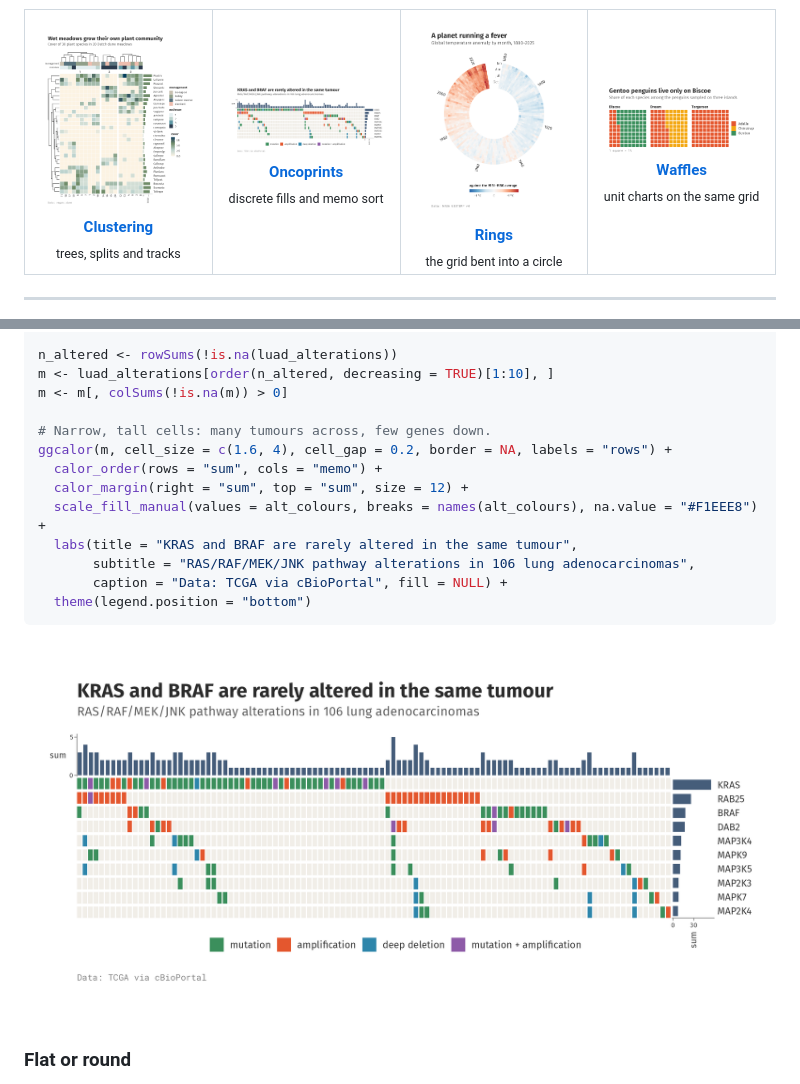
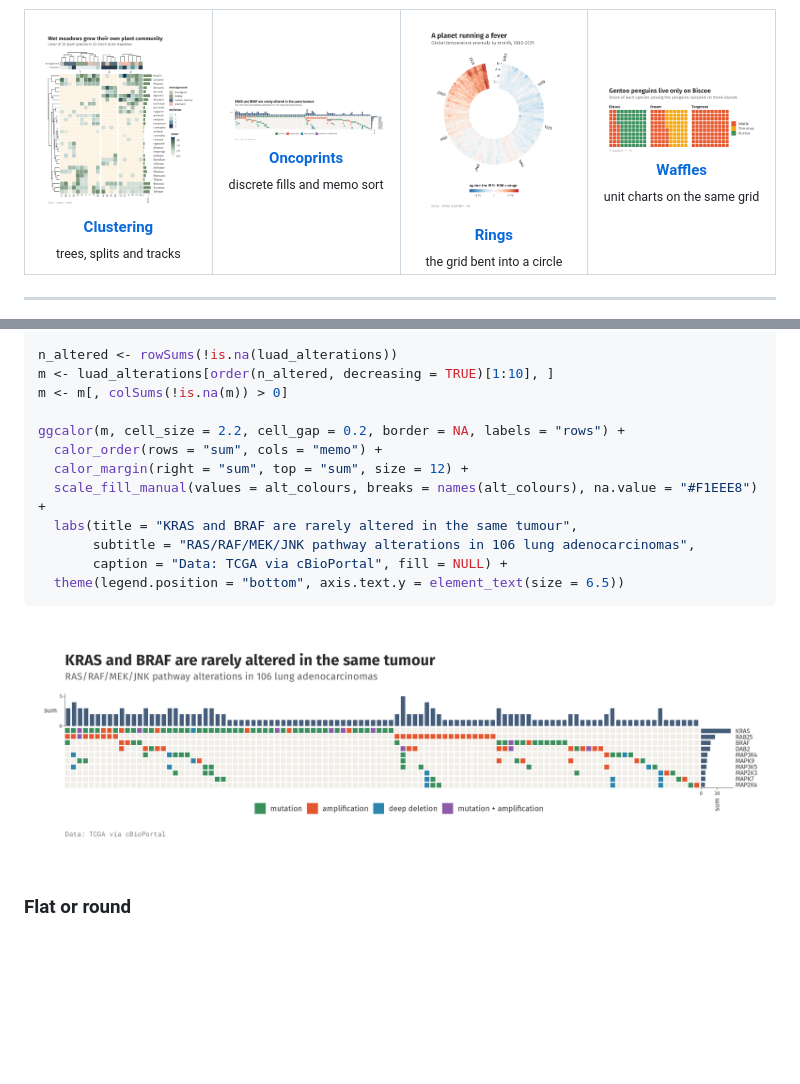
Before and after one commit to loukesio/ggcalor, a Markdown page: README.md, 2 parts joined by grey strips. Drawn GitHub-style; pictures changed too: man/figures/readme-oncoprint.png; blank space fills up the shorter version.

Commit message:
Oncoprint: square cells, smaller gene names

````diff
--- a/README.md
+++ b/README.md
@@ -153,15 +153,14 @@ n_altered <- rowSums(!is.na(luad_alterations))
 m <- luad_alterations[order(n_altered, decreasing = TRUE)[1:10], ]
 m <- m[, colSums(!is.na(m)) > 0]
 
-# Narrow, tall cells: many tumours across, few genes down.
-ggcalor(m, cell_size = c(1.6, 4), cell_gap = 0.2, border = NA, labels = "rows") +
+ggcalor(m, cell_size = 2.2, cell_gap = 0.2, border = NA, labels = "rows") +
   calor_order(rows = "sum", cols = "memo") +
   calor_margin(right = "sum", top = "sum", size = 12) +
   scale_fill_manual(values = alt_colours, breaks = names(alt_colours), na.value = "#F1EEE8") +
   labs(title = "KRAS and BRAF are rarely altered in the same tumour",
        subtitle = "RAS/RAF/MEK/JNK pathway alterations in 106 lung adenocarcinomas",
        caption = "Data: TCGA via cBioPortal", fill = NULL) +
-  theme(legend.position = "bottom")
+  theme(legend.position = "bottom", axis.text.y = element_text(size = 6.5))
 ```
 
 <p align="center"><img src="man/figures/readme-oncoprint.png" alt="Oncoprint of RAS/RAF/MEK/JNK pathway alterations"></p>
````
Also changed, not shown: 2 other files.
